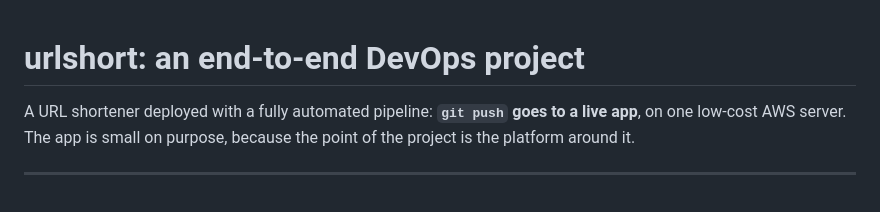
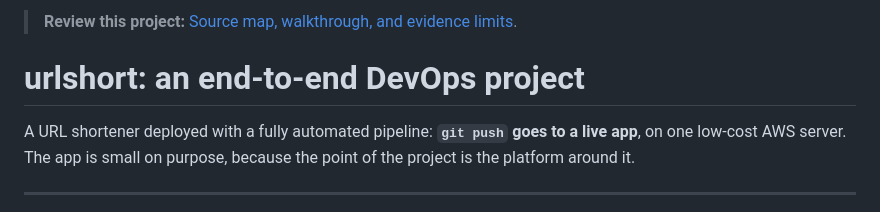
Before and after one commit to Vishnu063/urlshort, a Markdown page: README.md, the part around the change. Drawn GitHub-style.

Commit message:
Document source, reviewer walkthrough, and project limits

```diff
--- a/README.md
+++ b/README.md
@@ -1,3 +1,5 @@
+> **Review this project:** [Source map, walkthrough, and evidence limits](INTERVIEW.md).
+
 # urlshort: an end-to-end DevOps project
 
 A URL shortener deployed with a fully automated pipeline: **`git push` goes to a live app**, on one low-cost AWS server. The app is small on purpose, because the point of the project is the platform around it.
```
Also changed, not shown: INTERVIEW.md (added, +20 -0 lines).
